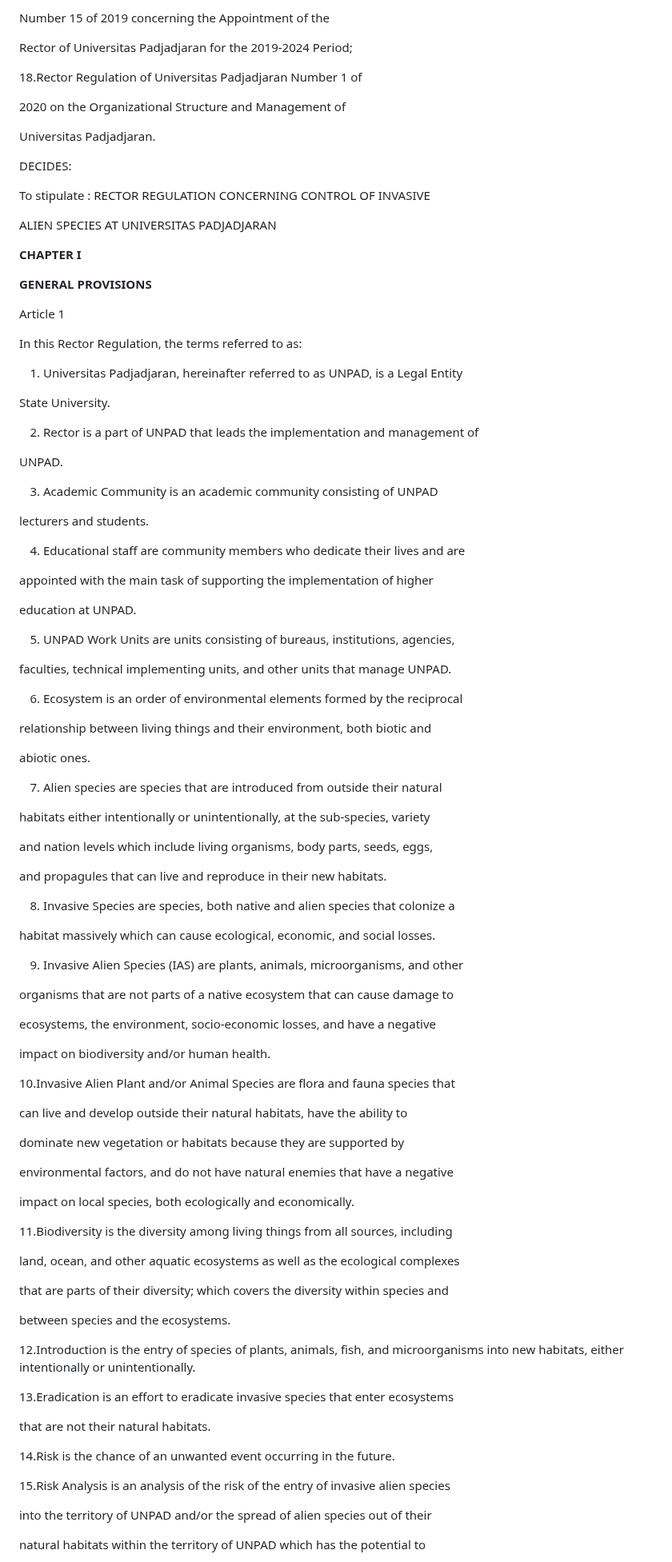
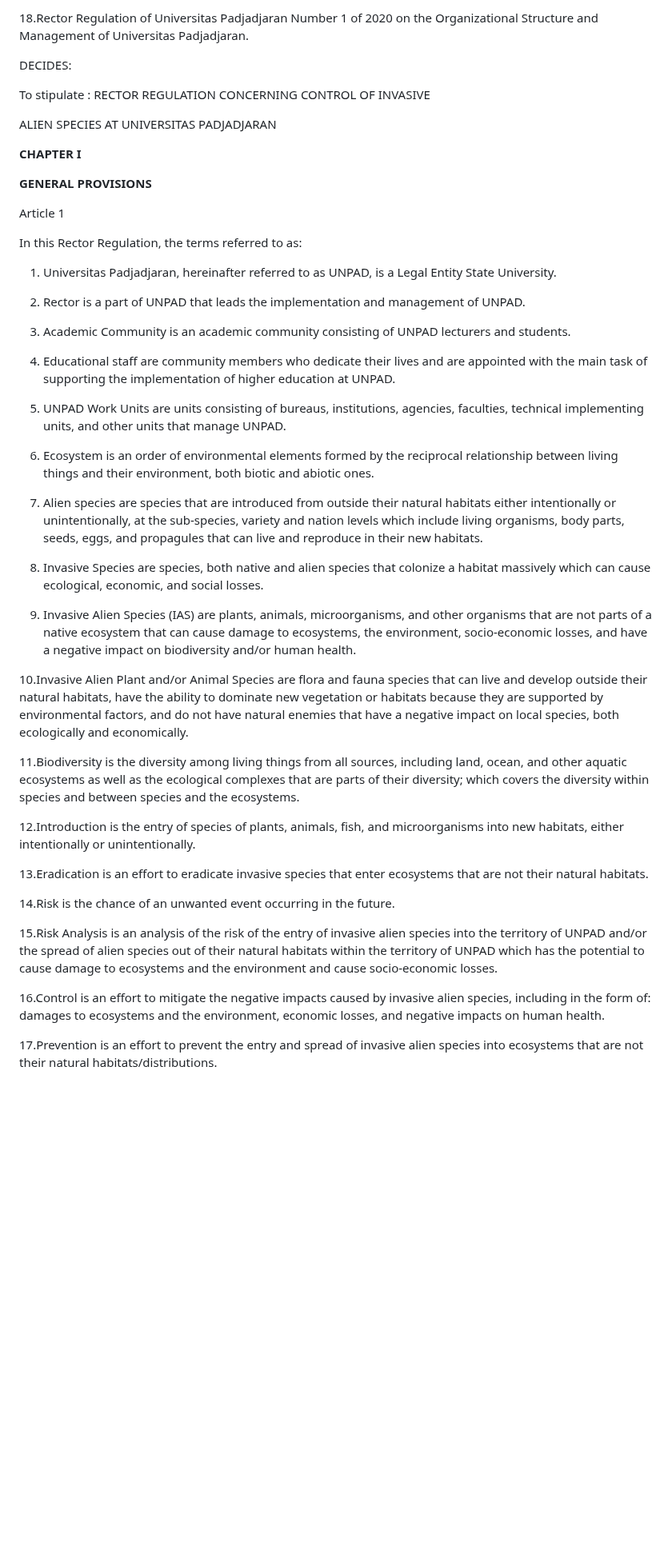
Before and after one commit to sukaikan/unpadsf_site, a Markdown page: src/articles/2024-03-25-translated-copy-rector-regulation-of-universitas-padjadjaran-number-27-of-2021-concerning-control-of-invasive-alien-species.md, the part around one of its changes. Shown at 80% size. GitHub-like rendering; blank space fills up the shorter version.

```diff
--- a/src/articles/2024-03-25-translated-copy-rector-regulation-of-universitas-padjadjaran-number-27-of-2021-concerning-control-of-invasive-alien-species.md
+++ b/src/articles/2024-03-25-translated-copy-rector-regulation-of-universitas-padjadjaran-number-27-of-2021-concerning-control-of-invasive-alien-species.md
@@ -214,13 +124,5 @@ Analysis;
 
-Number 15 of 2019 concerning the Appointment of the
-
-Rector of Universitas Padjadjaran for the 2019-2024 Period;
-
-18.Rector Regulation of Universitas Padjadjaran Number 1 of
-
-2020 on the Organizational Structure and Management of
-
-Universitas Padjadjaran.
+18.Rector Regulation of Universitas Padjadjaran Number 1 of 2020 on the Organizational Structure and Management of Universitas Padjadjaran.
 
 
 
@@ -236,87 +138,43 @@ ALIEN SPECIES AT UNIVERSITAS PADJADJARAN
 
 **GENERAL PROVISIONS**
 
+
+
 Article 1
 
 In this Rector Regulation, the terms referred to as:
 
-1. Universitas Padjadjaran, hereinafter referred to as UNPAD, is a Legal Entity
+1. Universitas Padjadjaran, hereinafter referred to as UNPAD, is a Legal Entity State University.
 
-State University.
+2. Rector is a part of UNPAD that leads the implementation and management of UNPAD.
 
-2. Rector is a part of UNPAD that leads the implementation and management of
+3. Academic Community is an academic community consisting of UNPAD lecturers and students.
 
-UNPAD.
+4. Educational staff are community members who dedicate their lives and are appointed with the main task of supporting the implementation of higher education at UNPAD.
 
-3. Academic Community is an academic community consisting of UNPAD
+5. UNPAD Work Units are units consisting of bureaus, institutions, agencies, faculties, technical implementing units, and other units that manage UNPAD.
 
-lecturers and students.
+6. Ecosystem is an order of environmental elements formed by the reciprocal relationship between living things and their environment, both biotic and abiotic ones.
 
-4. Educational staff are community members who dedicate their lives and are
+7. Alien species are species that are introduced from outside their natural habitats either intentionally or unintentionally, at the sub-species, variety and nation levels which include living organisms, body parts, seeds, eggs, and propagules that can live and reproduce in their new habitats.
 
-appointed with the main task of supporting the implementation of higher
+8. Invasive Species are species, both native and alien species that colonize a habitat massively which can cause ecological, economic, and social losses.
 
-education at UNPAD.
+9. Invasive Alien Species (IAS) are plants, animals, microorganisms, and other organisms that are not parts of a native ecosystem that can cause damage to ecosystems, the environment, socio-economic losses, and have a negative impact on biodiversity and/or human health.
 
-5. UNPAD Work Units are units consisting of bureaus, institutions, agencies,
+10.Invasive Alien Plant and/or Animal Species are flora and fauna species that can live and develop outside their natural habitats, have the ability to dominate new vegetation or habitats because they are supported by environmental factors, and do not have natural enemies that have a negative impact on local species, both ecologically and economically.
 
-faculties, technical implementing units, and other units that manage UNPAD.
-
-6. Ecosystem is an order of environmental elements formed by the reciprocal
-
-relationship between living things and their environment, both biotic and
-
-abiotic ones.
-
-7. Alien species are species that are introduced from outside their natural
-
-habitats either intentionally or unintentionally, at the sub-species, variety
-
-and nation levels which include living organisms, body parts, seeds, eggs,
-
-and propagules that can live and reproduce in their new habitats.
-
-8. Invasive Species are species, both native and alien species that colonize a
-
-habitat massively which can cause ecological, economic, and social losses.
-
-9. Invasive Alien Species (IAS) are plants, animals, microorganisms, and other
-
-organisms that are not parts of a native ecosystem that can cause damage to
-
-ecosystems, the environment, socio-economic losses, and have a negative
-
-impact on biodiversity and/or human health.
-
-10.Invasive Alien Plant and/or Animal Species are flora and fauna species that
-
-can live and develop outside their natural habitats, have the ability to
-
-dominate new vegetation or habitats because they are supported by
-
-environmental factors, and do not have natural enemies that have a negative
-
-impact on local species, both ecologically and economically.
-
-11.Biodiversity is the diversity among living things from all sources, including
-
-land, ocean, and other aquatic ecosystems as well as the ecological complexes
-
-that are parts of their diversity; which covers the diversity within species and
-
-between species and the ecosystems.
+11.Biodiversity is the diversity among living things from all sources, including land, ocean, and other aquatic ecosystems as well as the ecological complexes that are parts of their diversity; which covers the diversity within species and between species and the ecosystems.
 
 12.Introduction is the entry of species of plants, animals, fish, and microorganisms into new habitats, either intentionally or unintentionally.
 
-13.Eradication is an effort to eradicate invasive species that enter ecosystems
-
-that are not their natural habitats.
+13.Eradication is an effort to eradicate invasive species that enter ecosystems that are not their natural habitats.
 
 14.Risk is the chance of an unwanted event occurring in the future.
 
-15.Risk Analysis is an analysis of the risk of the entry of invasive alien species
+15.Risk Analysis is an analysis of the risk of the entry of invasive alien species into the territory of UNPAD and/or the spread of alien species out of their natural habitats within the territory of UNPAD which has the potential to cause damage to ecosystems and the environment and cause socio-economic losses.
 
-into the territory of UNPAD and/or the spread of alien species out of their
+16.Control is an effort to mitigate the negative impacts caused by invasive alien species, including in the form of: damages to ecosystems and the environment, economic losses, and negative impacts on human health.
 
-natural habitats within the territory of UNPAD which has the potential to
+17.Prevention is an effort to prevent the entry and spread of invasive alien species into ecosystems that are not their natural habitats/distributions.
 
```
Also changed, not shown: other parts of src/articles/2024-03-25-translated-copy-rector-regulation-of-universitas-padjadjaran-number-27-of-2021-concerning-control-of-invasive-alien-species.md (+64 -282 lines).
